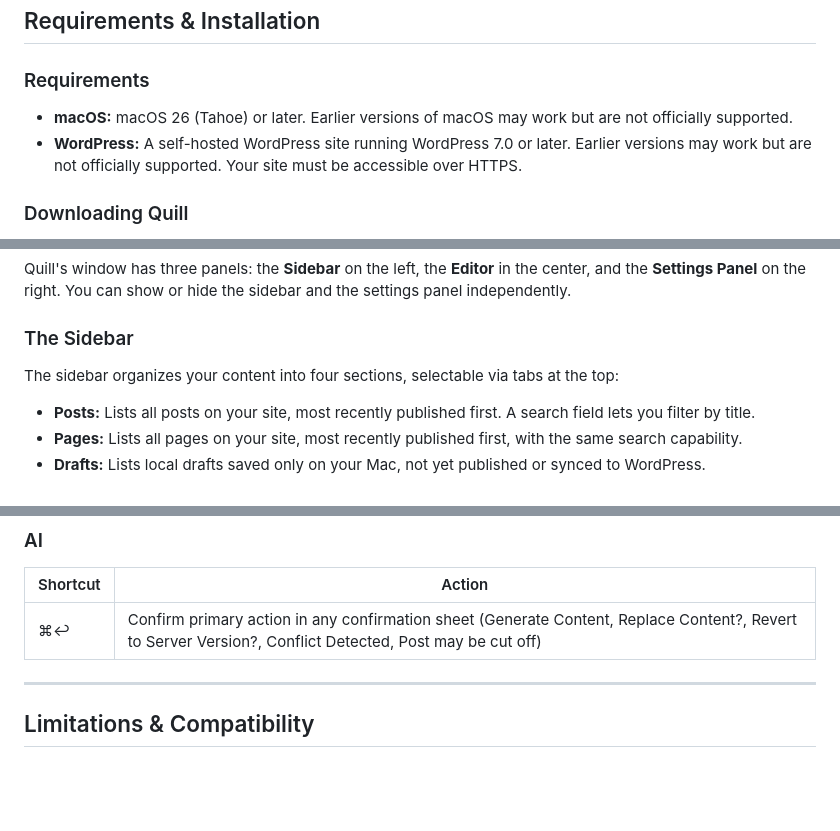
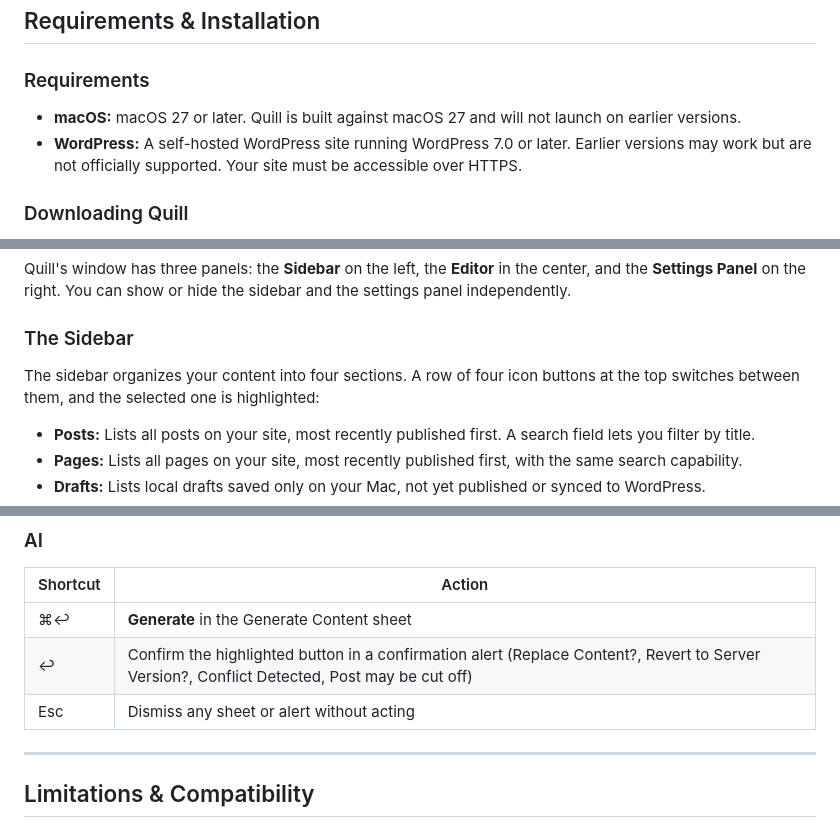
Before and after one commit to cpoteet/Quill, a Markdown page: docs/user-guide.md, 3 parts joined by grey strips. GitHub-like rendering; blank space fills up the shorter version.

```diff
--- a/docs/user-guide.md
+++ b/docs/user-guide.md
@@ -48,7 +48,7 @@ Quill is free (but not open source).
 
 ### Requirements
 
-- **macOS:** macOS 26 (Tahoe) or later. Earlier versions of macOS may work but are not officially supported.
+- **macOS:** macOS 27 or later. Quill is built against macOS 27 and will not launch on earlier versions.
 - **WordPress:** A self-hosted WordPress site running WordPress 7.0 or later. Earlier versions may work but are not officially supported. Your site must be accessible over HTTPS.
 
 ### Downloading Quill
@@ -107,7 +107,7 @@ Quill's window has three panels: the **Sidebar** on the left, the **Editor** in
 
 ### The Sidebar
 
-The sidebar organizes your content into four sections, selectable via tabs at the top:
+The sidebar organizes your content into four sections. A row of four icon buttons at the top switches between them, and the selected one is highlighted:
 
 - **Posts:** Lists all posts on your site, most recently published first. A search field lets you filter by title.
 - **Pages:** Lists all pages on your site, most recently published first, with the same search capability.
@@ -814,7 +817,9 @@ The editor also converts Markdown syntax as you type — `# ` for a heading, `**
 
 | Shortcut | Action |
 |---|---|
-| ⌘↩ | Confirm primary action in any confirmation sheet (Generate Content, Replace Content?, Revert to Server Version?, Conflict Detected, Post may be cut off) |
+| ⌘↩ | **Generate** in the Generate Content sheet |
+| ↩ | Confirm the highlighted button in a confirmation alert (Replace Content?, Revert to Server Version?, Conflict Detected, Post may be cut off) |
+| Esc | Dismiss any sheet or alert without acting |
 
 ---
 
```
Also changed, not shown: other parts of docs/user-guide.md (+18 -15 lines), 1 other file.
